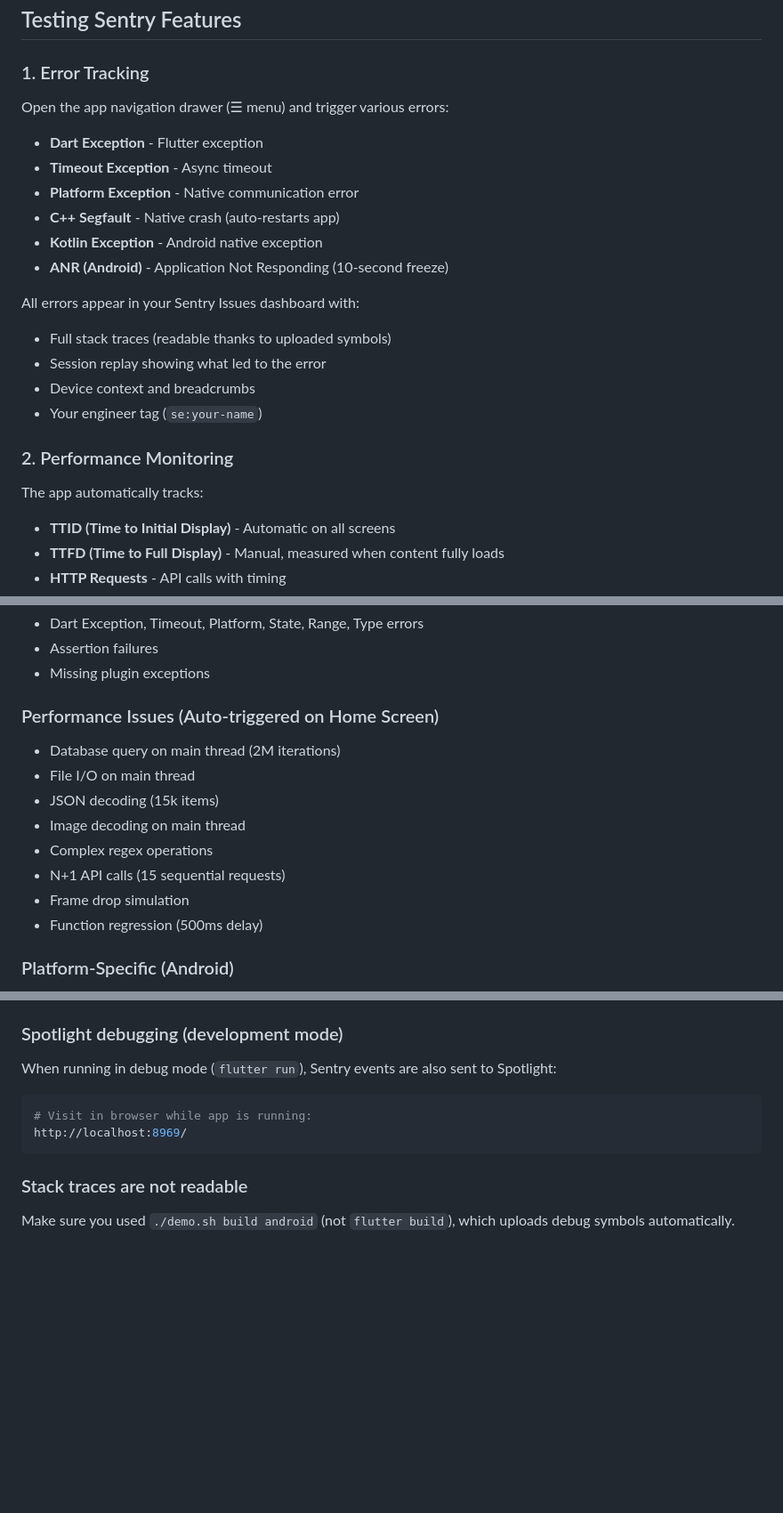
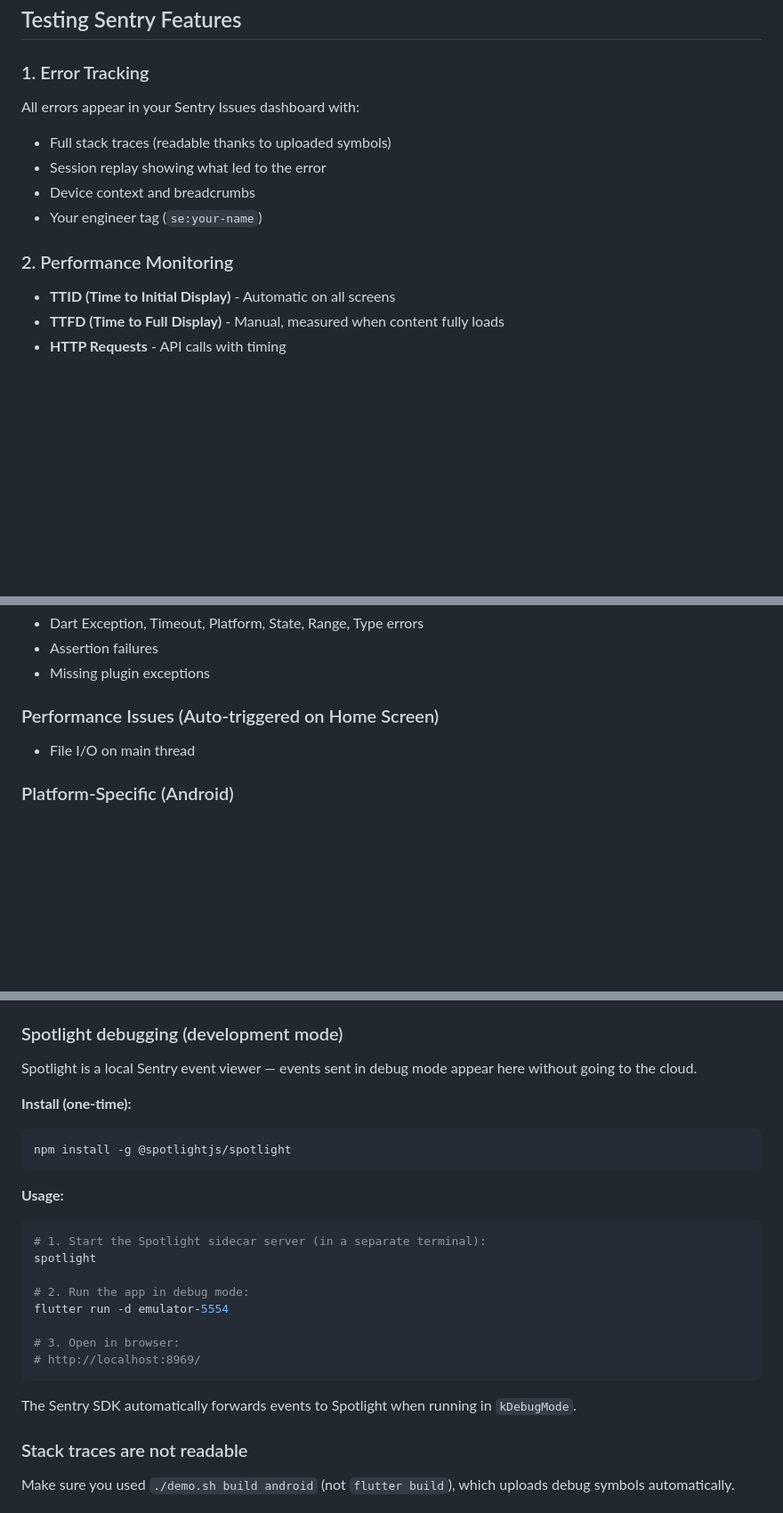
Before and after one commit to sentry-demos/flutter, a Markdown page: README.md, 3 parts joined by grey strips. Shown at 89% size. GitHub-like rendering; blank space fills up the shorter version.

````diff
--- a/README.md
+++ b/README.md
@@ -110,15 +110,6 @@ This builds, installs, launches the app, and creates a Sentry deploy marker.
 
 ### 1. Error Tracking
 
-Open the app navigation drawer (☰ menu) and trigger various errors:
-
-- **Dart Exception** - Flutter exception
-- **Timeout Exception** - Async timeout
-- **Platform Exception** - Native communication error
-- **C++ Segfault** - Native crash (auto-restarts app)
-- **Kotlin Exception** - Android native exception
-- **ANR (Android)** - Application Not Responding (10-second freeze)
-
 All errors appear in your Sentry Issues dashboard with:
 - Full stack traces (readable thanks to uploaded symbols)
 - Session replay showing what led to the error
@@ -126,8 +117,6 @@ All errors appear in your Sentry Issues dashboard with:
 - Your engineer tag (`se:your-name`)
 
 ### 2. Performance Monitoring
-
-The app automatically tracks:
 
 - **TTID (Time to Initial Display)** - Automatic on all screens
 - **TTFD (Time to Full Display)** - Manual, measured when content fully loads
@@ -171,14 +160,7 @@ Trigger from drawer menu: **ANR (Android)**
 - Missing plugin exceptions
 
 ### Performance Issues (Auto-triggered on Home Screen)
-- Database query on main thread (2M iterations)
 - File I/O on main thread
-- JSON decoding (15k items)
-- Image decoding on main thread
-- Complex regex operations
-- N+1 API calls (15 sequential requests)
-- Frame drop simulation
-- Function regression (500ms delay)
 
 ### Platform-Specific (Android)
 - C++ segfault via method channel
@@ -268,11 +235,26 @@ emulator -avd <device-name>
 4. Look for errors in app logs: `adb logcat | grep Sentry`
 
 ### Spotlight debugging (development mode)
-When running in debug mode (`flutter run`), Sentry events are also sent to Spotlight:
+Spotlight is a local Sentry event viewer — events sent in debug mode appear here without going to the cloud.
+
+**Install (one-time):**
 ```bash
-# Visit in browser while app is running:
-http://localhost:8969/
+npm install -g @spotlightjs/spotlight
 ```
+
+**Usage:**
+```bash
+# 1. Start the Spotlight sidecar server (in a separate terminal):
+spotlight
+
+# 2. Run the app in debug mode:
+flutter run -d emulator-5554
+
+# 3. Open in browser:
+# http://localhost:8969/
+```
+
+The Sentry SDK automatically forwards events to Spotlight when running in `kDebugMode`.
 
 ### Stack traces are not readable
 Make sure you used `./demo.sh build android` (not `flutter build`), which uploads debug symbols automatically.
````
Also changed, not shown: other parts of README.md (+1 -18 lines).
